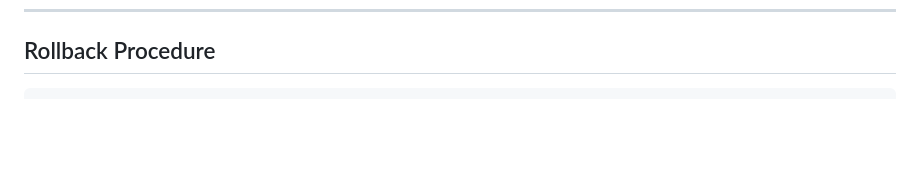
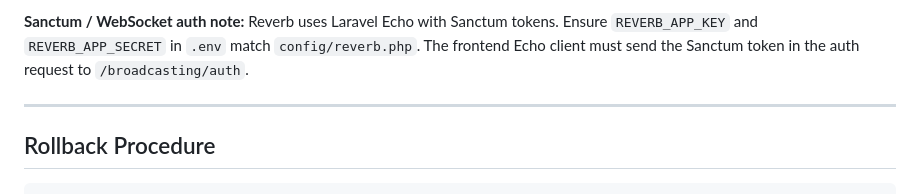
Before and after one commit to imnatann/floz-sdn-kelapadua-iv, a Markdown page: docs/DEPLOYMENT_CHECKLIST.md, the part around one of its changes. GitHub-like rendering; blank space fills up the shorter version.

````diff
--- a/docs/DEPLOYMENT_CHECKLIST.md
+++ b/docs/DEPLOYMENT_CHECKLIST.md
@@ -254,3 +341,10 @@ Uptime Kuma has `restart: always` — it restarts automatically with Docker.
+**Sanctum / WebSocket auth note:**
+Reverb uses Laravel Echo with Sanctum tokens. Ensure `REVERB_APP_KEY` and `REVERB_APP_SECRET`
+in `.env` match `config/reverb.php`. The frontend Echo client must send the Sanctum token
+in the auth request to `/broadcasting/auth`.
+
+---
+
 ## Rollback Procedure
 
 ```bash
````
Also changed, not shown: other parts of docs/DEPLOYMENT_CHECKLIST.md (+87 -0 lines).
